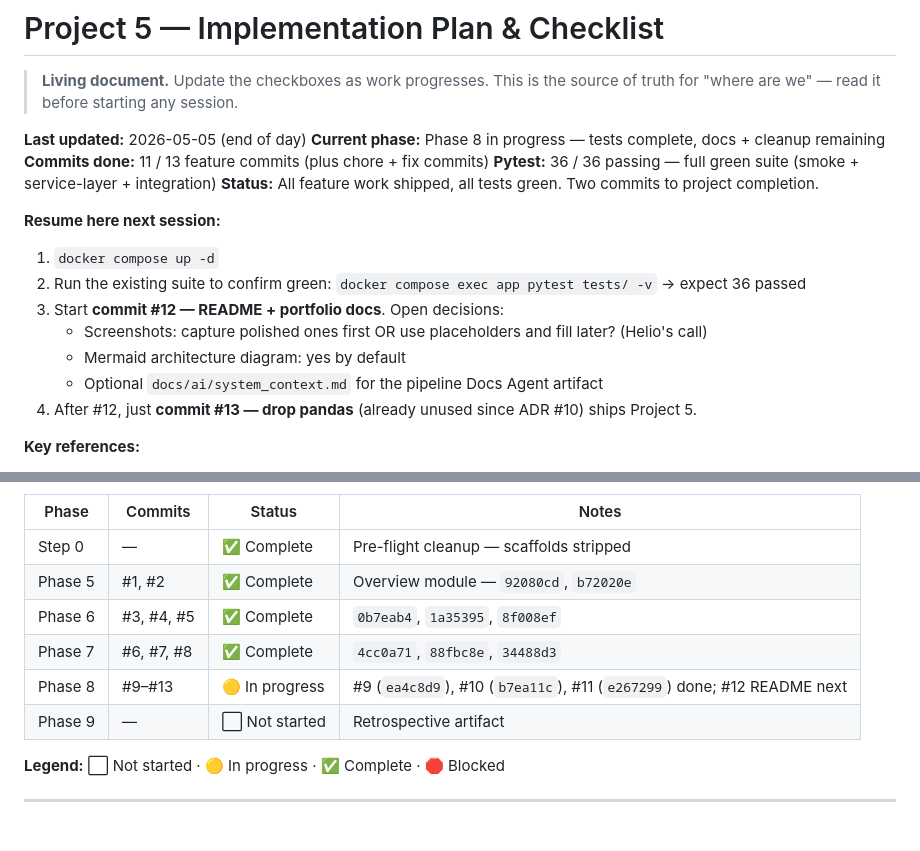
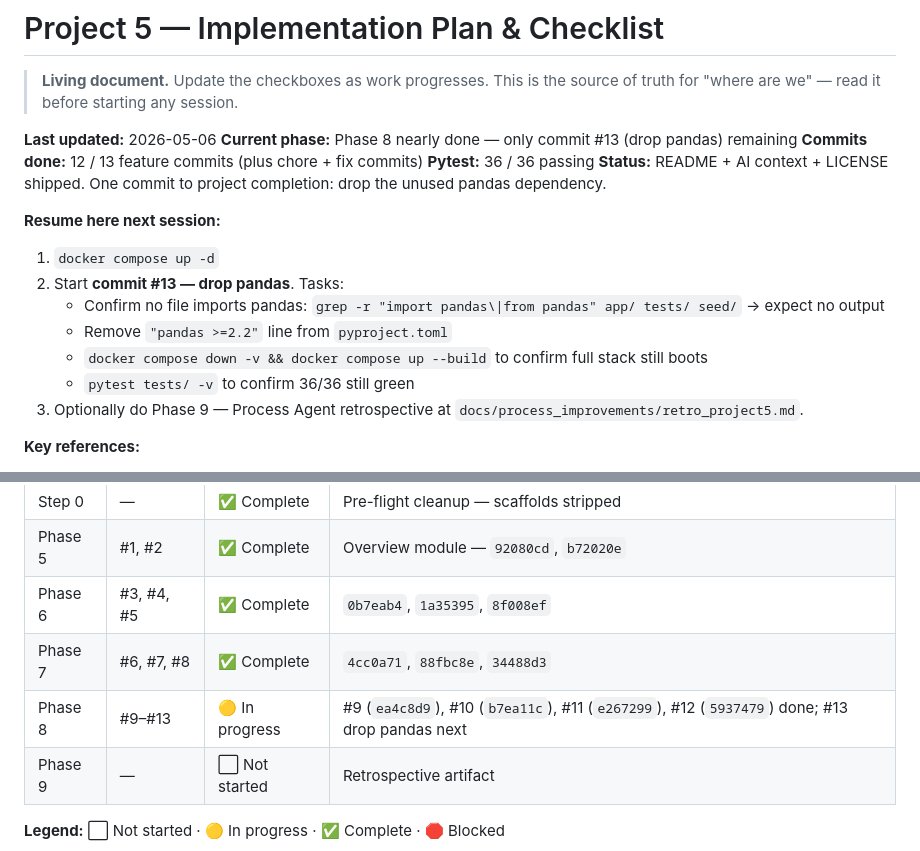
Before and after one commit to HelioZF/financial-analytics-dashboard, a Markdown page: docs/PROJECT_PLAN.md, 2 parts joined by grey strips. Rendered like a GitHub page; blank space fills up the shorter version.

Commit message:
chore(plan): mark commit #12 (README + AI context) complete
- 12/13 feature commits done; one left (drop pandas)
- Resume note updated to point at the final cleanup commit

Co-Authored-By: Claude Opus 4.7 (1M context) <noreply@anthropic.com>

```diff
--- a/docs/PROJECT_PLAN.md
+++ b/docs/PROJECT_PLAN.md
@@ -2,20 +2,20 @@
 
 > **Living document.** Update the checkboxes as work progresses. This is the source of truth for "where are we" — read it before starting any session.
 
-**Last updated:** 2026-05-05 (end of day)
-**Current phase:** Phase 8 in progress — tests complete, docs + cleanup remaining
-**Commits done:** 11 / 13 feature commits (plus chore + fix commits)
-**Pytest:** 36 / 36 passing — full green suite (smoke + service-layer + integration)
-**Status:** All feature work shipped, all tests green. Two commits to project completion.
+**Last updated:** 2026-05-06
+**Current phase:** Phase 8 nearly done — only commit #13 (drop pandas) remaining
+**Commits done:** 12 / 13 feature commits (plus chore + fix commits)
+**Pytest:** 36 / 36 passing
+**Status:** README + AI context + LICENSE shipped. One commit to project completion: drop the unused pandas dependency.
 
 **Resume here next session:**
 1. `docker compose up -d`
-2. Run the existing suite to confirm green: `docker compose exec app pytest tests/ -v` → expect 36 passed
-3. Start **commit #12 — README + portfolio docs**. Open decisions:
-   - Screenshots: capture polished ones first OR use placeholders and fill later? (Helio's call)
-   - Mermaid architecture diagram: yes by default
-   - Optional `docs/ai/system_context.md` for the pipeline Docs Agent artifact
-4. After #12, just **commit #13 — drop pandas** (already unused since ADR #10) ships Project 5.
+2. Start **commit #13 — drop pandas**. Tasks:
+   - Confirm no file imports pandas: `grep -r "import pandas\|from pandas" app/ tests/ seed/` → expect no output
+   - Remove `"pandas >=2.2"` line from `pyproject.toml`
+   - `docker compose down -v && docker compose up --build` to confirm full stack still boots
+   - `pytest tests/ -v` to confirm 36/36 still green
+3. Optionally do Phase 9 — Process Agent retrospective at `docs/process_improvements/retro_project5.md`.
 
 **Key references:**
 - [docs/TESTS.md](TESTS.md) — full test inventory (35 manual + 36 pytest, all passing)
@@ -336,7 +336,7 @@ Each commit = one full page (service + router + template). Same pattern as Phase
 | Phase 5 | #1, #2 | ✅ Complete | Overview module — `92080cd`, `b72020e` |
 | Phase 6 | #3, #4, #5 | ✅ Complete | `0b7eab4`, `1a35395`, `8f008ef` |
 | Phase 7 | #6, #7, #8 | ✅ Complete | `4cc0a71`, `88fbc8e`, `34488d3` | Transactions + Export |
-| Phase 8 | #9–#13 | 🟡 In progress | #9 (`ea4c8d9`), #10 (`b7ea11c`), #11 (`e267299`) done; #12 README next |
+| Phase 8 | #9–#13 | 🟡 In progress | #9 (`ea4c8d9`), #10 (`b7ea11c`), #11 (`e267299`), #12 (`5937479`) done; #13 drop pandas next |
 | Phase 9 | — | ⬜ Not started | Retrospective artifact |
 
 **Legend:** ⬜ Not started · 🟡 In progress · ✅ Complete · 🛑 Blocked
```
